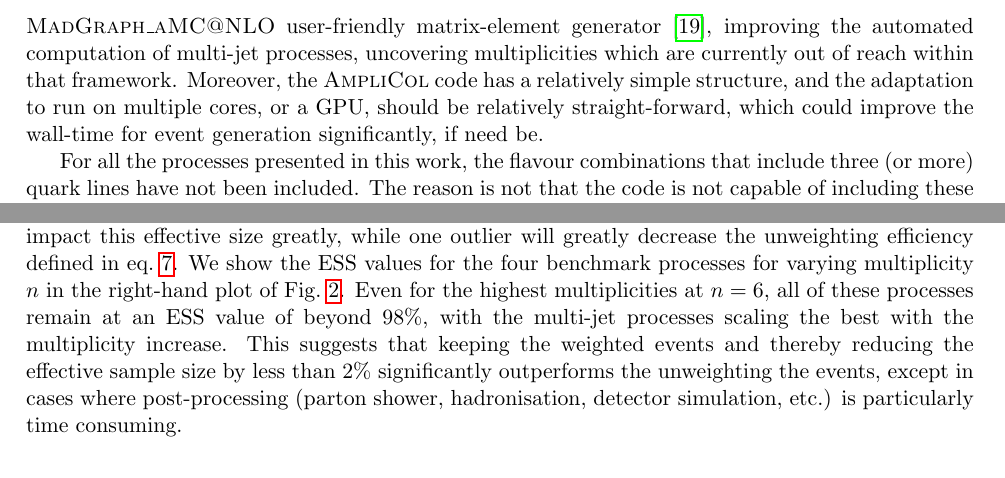
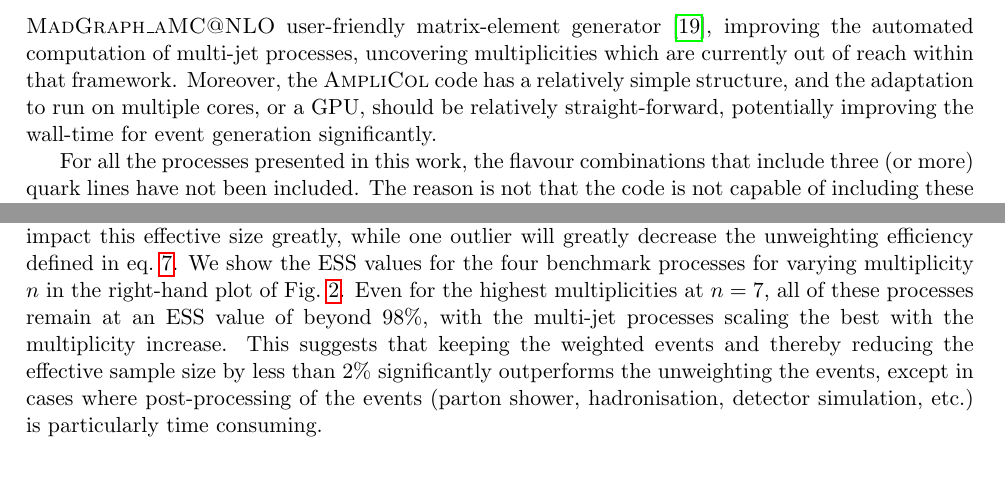
Before and after one commit to ti5714vi/process_generation, a LaTeX paper (Paper.tex): two parts of pages 7 and 8 of 12, joined at a grey line, cut so that both start at the same text. Compiled offline with pdfLaTeX.

Commit message:
and a couple of more small fixes

```diff
--- a/Paper.tex
+++ b/Paper.tex
@@ -293,7 +293,7 @@ In the current implementation the reweight time $t_{\rm rwgt}$ scales faster-tha
 
 \section{Discussion and outlook}\label{sec:outlook}
 
-In this work we presented the program \AmpliCol, which performs the two-step event generation of high-multiplicity tree-level processes, with an exponential increase in computation time (at least up to moderately high multiplicities) rather than the factorial growth with conventional event generators. We illustrated the computation time for four benchmark processes with various multiplicities. We have shown that with the \AmpliCol code it is possible to generate leading order events for $2\rightarrow n$ processes for $n$ up to $7$ (for $pp\rightarrow \textrm{jets}$, $pp \rightarrow t\bar{t}+\textrm{jets}$ and $pp\rightarrow ZZ+\textrm{jets}$), or $8$ (for $pp\rightarrow e^+e^-+\textrm{jets}$) on a single CPU core with reasonable speed---for the most complicated of these it takes 1-2 days to generate $10^5$ unweighted events. The program will in the near future be interfaced with the \MG user-friendly matrix-element generator~\cite{Alwall:2014hca}, improving the automated computation of multi-jet processes, uncovering multiplicities which are currently out of reach within that framework. Moreover, the \AmpliCol code has a relatively simple structure, and the adaptation to run on multiple cores, or a GPU, should be relatively straight-forward, which could improve the wall-time for event generation significantly, if need be.
+In this work we presented the program \AmpliCol, which performs the two-step event generation of high-multiplicity tree-level processes, with an exponential increase in computation time (at least up to moderately high multiplicities) rather than the factorial growth with conventional event generators. We illustrated the computation time for four benchmark processes with various multiplicities. We have shown that with the \AmpliCol code it is possible to generate leading order events for $2\rightarrow n$ processes for $n$ up to $7$ (for $pp\rightarrow \textrm{jets}$, $pp \rightarrow t\bar{t}+\textrm{jets}$ and $pp\rightarrow ZZ+\textrm{jets}$), or $8$ (for $pp\rightarrow e^+e^-+\textrm{jets}$) on a single CPU core with reasonable speed---for the most complicated of these it takes 1-2 days to generate $10^5$ unweighted events. The program will in the near future be interfaced with the \MG user-friendly matrix-element generator~\cite{Alwall:2014hca}, improving the automated computation of multi-jet processes, uncovering multiplicities which are currently out of reach within that framework. Moreover, the \AmpliCol code has a relatively simple structure, and the adaptation to run on multiple cores, or a GPU, should be relatively straight-forward, potentially improving the wall-time for event generation significantly.
 
 For all the processes presented in this work, the flavour combinations that include three (or more) quark lines have not been included. The reason is not that the code is not capable of including these sub-processes, but rather that the LC event generation efficiency deteriorates significantly when these are included, resulting in much longer runtime. It is expected that these contributions are more complicated than sub-processes with at most two quark lines: due to various possible orderings of the quark lines at LC, they are no longer in one-to-one correspondence (up to cyclic permutations) with a single, unique ordering used for phase-space generation. We have tried including a simple multi-channel approach, similar to what worked for colour singlets where the same problem arises, but without great success. We leave improving the efficiency for processes with multiple quark lines for future work.
 
@@ -339,7 +339,7 @@ Even though the secondary unweighting efficiency is large, one may consider keep
 \begin{eqnarray}
 f_{\rm ESS} = \RF{\frac{1}{N}?}\frac{\left(\sum_{i=1}^N w_i\right)^2}{\sum_{i=1}^N w_i^2}.
 \end{eqnarray}
-This measure evaluates the spread of the weights, reaching a value of 1 for a sample of unweighted events (equal weights). A few outliers from an otherwise almost equal-weight event sample do not impact this effective size greatly, while one outlier will greatly decrease the unweighting efficiency defined in eq.~\ref{eq:unw_eff}. We show the ESS values for the four benchmark processes for varying multiplicity $n$ in the right-hand plot of Fig.~\ref{fig:ess}. Even for the highest multiplicities at $n=6$, all of these processes remain at an ESS value of beyond 98\%, with the multi-jet processes scaling the best with the multiplicity increase. This suggests that keeping the weighted events and thereby reducing the effective sample size by less than 2\% significantly outperforms the unweighting the events, except in cases where post-processing (parton shower, hadronisation, detector simulation, etc.) is particularly time consuming.
+This measure evaluates the spread of the weights, reaching a value of 1 for a sample of unweighted events (equal weights). A few outliers from an otherwise almost equal-weight event sample do not impact this effective size greatly, while one outlier will greatly decrease the unweighting efficiency defined in eq.~\ref{eq:unw_eff}. We show the ESS values for the four benchmark processes for varying multiplicity $n$ in the right-hand plot of Fig.~\ref{fig:ess}. Even for the highest multiplicities at $n=7$, all of these processes remain at an ESS value of beyond 98\%, with the multi-jet processes scaling the best with the multiplicity increase. This suggests that keeping the weighted events and thereby reducing the effective sample size by less than 2\% significantly outperforms the unweighting the events, except in cases where post-processing of the events (parton shower, hadronisation, detector simulation, etc.) is particularly time consuming.
 
 %When considering event sampling and unweighting, it is important to note that one can make minor modifications to the unweighting procedure by either vetoing a certain fraction of events with weights extending beyond the maximum weight used for the unweighting, or doing an on-the-fly updating of the maximum weight. In both of these solutions, one should keep in mind that if the fraction of events which are outliers in the unweighting is small, then the procedure is in essence unaffected. Hence, the ESS might reveal information on how suitable the event sample is for doing an unweighting with such small modifications for obtaining a still reasonable result.
 
```
